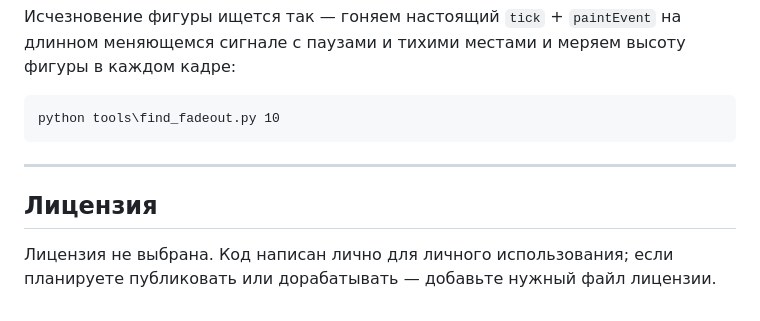
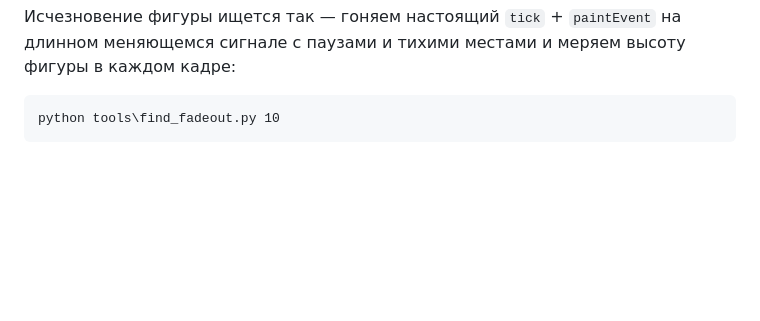
Before and after one commit to RANDOMAIZZ/aurafusion, a Markdown page: README.md, the part around the change. GitHub-like rendering; blank space fills up the shorter version.

Commit message:
Убрать раздел о лицензии из README

````diff
--- a/README.md
+++ b/README.md
@@ -411,10 +411,3 @@ python tools\test_web_actions.py
 ```bat
 python tools\find_fadeout.py 10
 ```
-
----
-
-## Лицензия
-
-Лицензия не выбрана. Код написан лично для личного использования; если
-планируете публиковать или дорабатывать — добавьте нужный файл лицензии.
````
